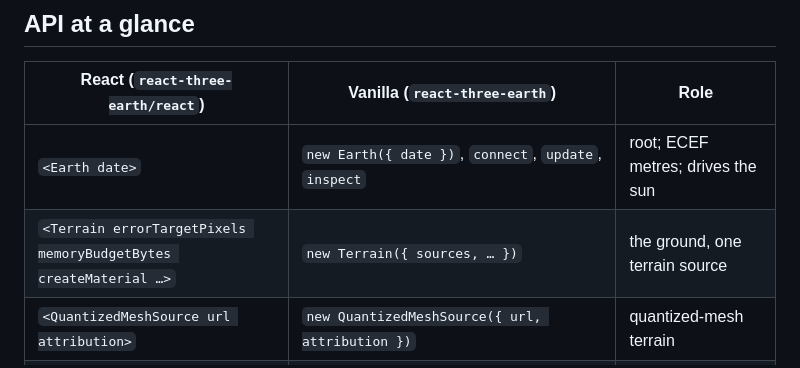
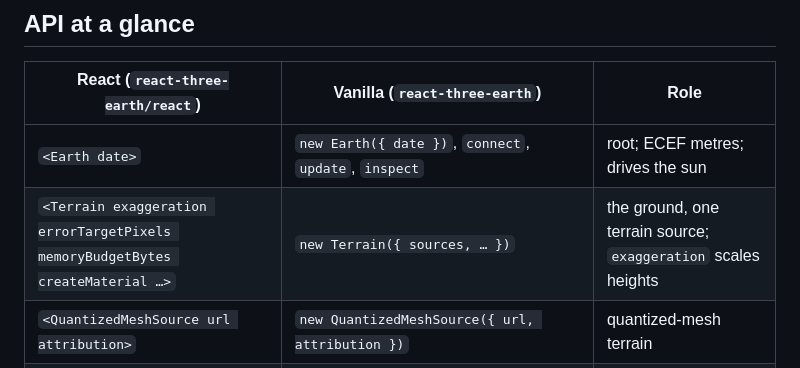
Before and after one commit to Romainlg29/react-three-earth, a Markdown page: README.md, the part around the change. Drawn GitHub-style.

```diff
--- a/README.md
+++ b/README.md
@@ -132,7 +132,7 @@ renderer.setAnimationLoop(() => {
 | React (`react-three-earth/react`) | Vanilla (`react-three-earth`) | Role |
 | --- | --- | --- |
 | `<Earth date>` | `new Earth({ date })`, `connect`, `update`, `inspect` | root; ECEF metres; drives the sun |
-| `<Terrain errorTargetPixels memoryBudgetBytes createMaterial …>` | `new Terrain({ sources, … })` | the ground, one terrain source |
+| `<Terrain exaggeration errorTargetPixels memoryBudgetBytes createMaterial …>` | `new Terrain({ sources, … })` | the ground, one terrain source; `exaggeration` scales heights |
 | `<QuantizedMeshSource url attribution>` | `new QuantizedMeshSource({ url, attribution })` | quantized-mesh terrain |
 | `<RasterDemSource url encoding attribution>` | `new RasterDemSource({ url, encoding, attribution })` | terrain from raster-dem tiles (Terrarium, Terrain-RGB) |
 | `<Imagery opacity>` | `new Imagery({ sources, opacity })` | a raster layer; layers stack |
```
Also changed, not shown: docs/spike/SPIKE.md (+34 -1 lines), packages/react-three-earth/README.md (+1 -1 lines), docs/spike/terrain-exaggeration.png (added), 9 other files.
